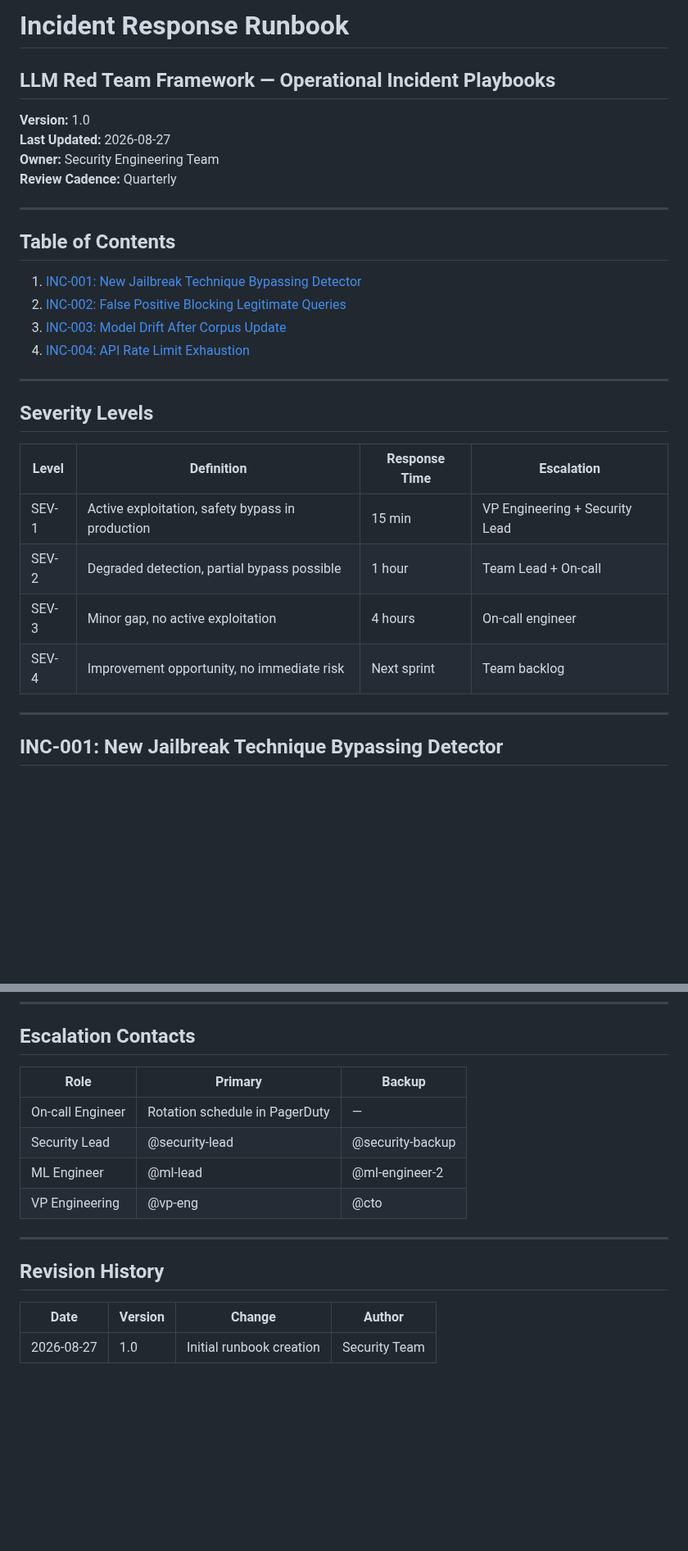
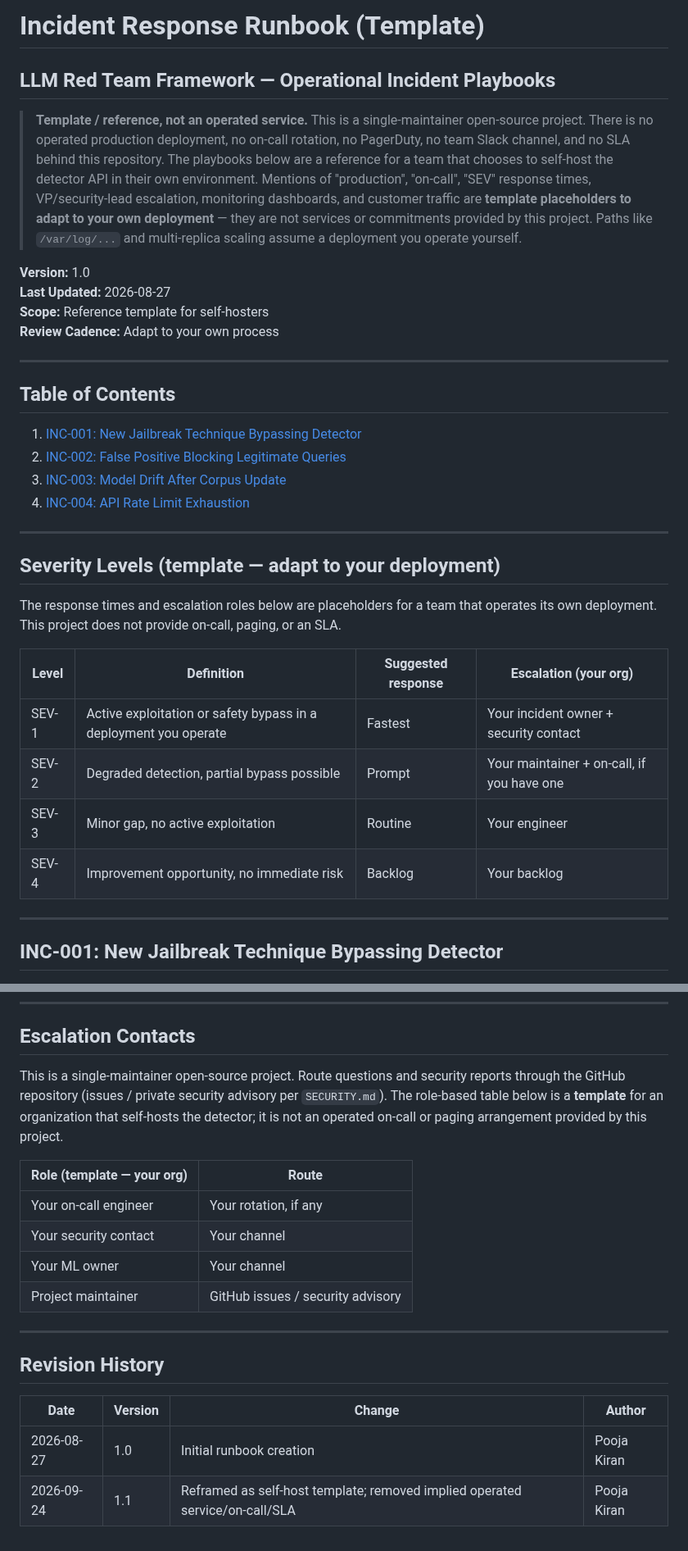
Before and after one commit to poojakira/llm-redteam-framework, a Markdown page: INCIDENT_RUNBOOK.md, 2 parts joined by grey strips. Shown at 82% size. Rendered like a GitHub page; blank space fills up the shorter version.

Commit message:
docs: reframe incident runbook as self-host template; remove implied operated service, on-call/PagerDuty, VP escalation, and SLA

```diff
--- a/INCIDENT_RUNBOOK.md
+++ b/INCIDENT_RUNBOOK.md
@@ -1,11 +1,22 @@
-# Incident Response Runbook
+# Incident Response Runbook (Template)
 
 ## LLM Red Team Framework — Operational Incident Playbooks
 
+> **Template / reference, not an operated service.** This is a single-maintainer
+> open-source project. There is no operated production deployment, no on-call
+> rotation, no PagerDuty, no team Slack channel, and no SLA behind this
+> repository. The playbooks below are a reference for a team that chooses to
+> self-host the detector API in their own environment. Mentions of "production",
+> "on-call", "SEV" response times, VP/security-lead escalation, monitoring
+> dashboards, and customer traffic are **template placeholders to adapt to your
+> own deployment** — they are not services or commitments provided by this
+> project. Paths like `/var/log/...` and multi-replica scaling assume a
+> deployment you operate yourself.
+
 **Version:** 1.0
 **Last Updated:** 2026-08-27
-**Owner:** Security Engineering Team
-**Review Cadence:** Quarterly
+**Scope:** Reference template for self-hosters
+**Review Cadence:** Adapt to your own process
 
 ---
 
@@ -18,14 +29,18 @@
 
 ---
 
-## Severity Levels
+## Severity Levels (template — adapt to your deployment)
 
-| Level | Definition | Response Time | Escalation |
+The response times and escalation roles below are placeholders for a team that
+operates its own deployment. This project does not provide on-call, paging, or
+an SLA.
+
+| Level | Definition | Suggested response | Escalation (your org) |
 |-------|-----------|---------------|------------|
-| SEV-1 | Active exploitation, safety bypass in production | 15 min | VP Engineering + Security Lead |
-| SEV-2 | Degraded detection, partial bypass possible | 1 hour | Team Lead + On-call |
-| SEV-3 | Minor gap, no active exploitation | 4 hours | On-call engineer |
-| SEV-4 | Improvement opportunity, no immediate risk | Next sprint | Team backlog |
+| SEV-1 | Active exploitation or safety bypass in a deployment you operate | Fastest | Your incident owner + security contact |
+| SEV-2 | Degraded detection, partial bypass possible | Prompt | Your maintainer + on-call, if you have one |
+| SEV-3 | Minor gap, no active exploitation | Routine | Your engineer |
+| SEV-4 | Improvement opportunity, no immediate risk | Backlog | Your backlog |
 
 ---
 
@@ -436,12 +451,18 @@ curl -X POST http://localhost:8000/scan \
 
 ## Escalation Contacts
 
-| Role | Primary | Backup |
-|------|---------|--------|
-| On-call Engineer | Rotation schedule in PagerDuty | — |
-| Security Lead | @security-lead | @security-backup |
-| ML Engineer | @ml-lead | @ml-engineer-2 |
-| VP Engineering | @vp-eng | @cto |
+This is a single-maintainer open-source project. Route questions and security
+reports through the GitHub repository (issues / private security advisory per
+`SECURITY.md`). The role-based table below is a **template** for an organization
+that self-hosts the detector; it is not an operated on-call or paging
+arrangement provided by this project.
+
+| Role (template — your org) | Route |
+|------|---------|
+| Your on-call engineer | Your rotation, if any |
+| Your security contact | Your channel |
+| Your ML owner | Your channel |
+| Project maintainer | GitHub issues / security advisory |
 
 ---
 
@@ -449,4 +470,5 @@ curl -X POST http://localhost:8000/scan \
 
 | Date | Version | Change | Author |
 |------|---------|--------|--------|
-| 2026-08-27 | 1.0 | Initial runbook creation | Security Team |
+| 2026-08-27 | 1.0 | Initial runbook creation | Pooja Kiran |
+| 2026-09-24 | 1.1 | Reframed as self-host template; removed implied operated service/on-call/SLA | Pooja Kiran |
```
Also changed, not shown: other parts of INCIDENT_RUNBOOK.md (+4 -4 lines).
